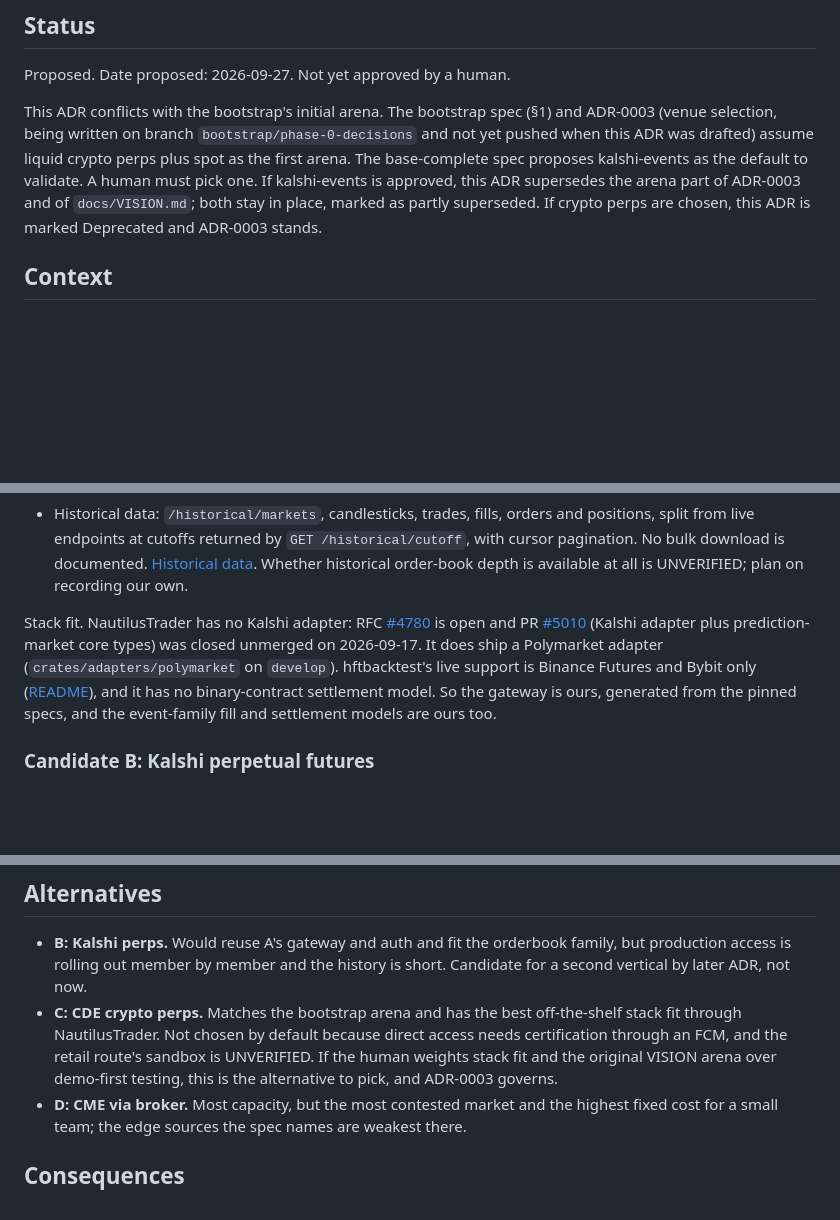
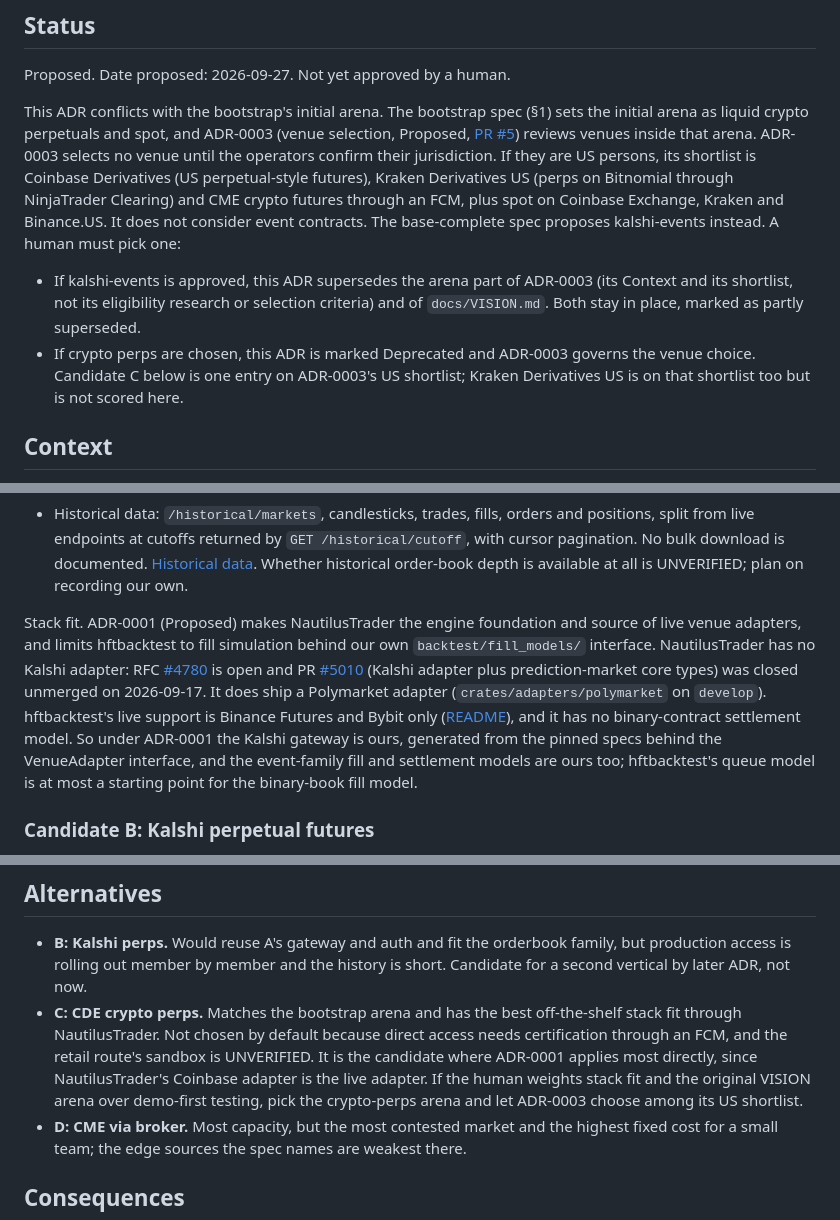
Before and after one commit to SatyamDave/fall_forward_labs, a Markdown page: docs/adr/0020-first-vertical.md, 3 parts joined by grey strips. Rendered like a GitHub page; blank space fills up the shorter version.

Commit message:
docs(adr): cite ADR-0003 shortlist and ADR-0001 in ADR-0020 conflict note
Co-Authored-By: Claude Opus 5.5 (1M context) <noreply@anthropic.com>

```diff
--- a/docs/adr/0020-first-vertical.md
+++ b/docs/adr/0020-first-vertical.md
@@ -4,7 +4,10 @@
 
 Proposed. Date proposed: 2026-09-27. Not yet approved by a human.
 
-This ADR conflicts with the bootstrap's initial arena. The bootstrap spec (§1) and ADR-0003 (venue selection, being written on branch `bootstrap/phase-0-decisions` and not yet pushed when this ADR was drafted) assume liquid crypto perps plus spot as the first arena. The base-complete spec proposes kalshi-events as the default to validate. A human must pick one. If kalshi-events is approved, this ADR supersedes the arena part of ADR-0003 and of `docs/VISION.md`; both stay in place, marked as partly superseded. If crypto perps are chosen, this ADR is marked Deprecated and ADR-0003 stands.
+This ADR conflicts with the bootstrap's initial arena. The bootstrap spec (§1) sets the initial arena as liquid crypto perpetuals and spot, and ADR-0003 (venue selection, Proposed, [PR #5](https://github.com/SatyamDave/fall_forward_labs/pull/5)) reviews venues inside that arena. ADR-0003 selects no venue until the operators confirm their jurisdiction. If they are US persons, its shortlist is Coinbase Derivatives (US perpetual-style futures), Kraken Derivatives US (perps on Bitnomial through NinjaTrader Clearing) and CME crypto futures through an FCM, plus spot on Coinbase Exchange, Kraken and Binance.US. It does not consider event contracts. The base-complete spec proposes kalshi-events instead. A human must pick one:
+
+- If kalshi-events is approved, this ADR supersedes the arena part of ADR-0003 (its Context and its shortlist, not its eligibility research or selection criteria) and of `docs/VISION.md`. Both stay in place, marked as partly superseded.
+- If crypto perps are chosen, this ADR is marked Deprecated and ADR-0003 governs the venue choice. Candidate C below is one entry on ADR-0003's US shortlist; Kraken Derivatives US is on that shortlist too but is not scored here.
 
 ## Context
 
@@ -43,7 +46,7 @@ APIs (from [docs.kalshi.com](https://docs.kalshi.com/llms.txt)).
 - Market maker program: Kalshi grants status after reviewing financial resources, trading experience and reputation, in return for quoting obligations, reduced fees and adjusted position limits. [Kalshi help: become a market maker](https://help.kalshi.com/en/articles/13823819-how-to-become-a-market-maker-on-kalshi), [2025 program terms filed with the CFTC](https://www.cftc.gov/sites/default/files/filings/orgrules/25/04/rules04212519494.pdf). Current eligibility thresholds are UNVERIFIED.
 - Historical data: `/historical/markets`, candlesticks, trades, fills, orders and positions, split from live endpoints at cutoffs returned by `GET /historical/cutoff`, with cursor pagination. No bulk download is documented. [Historical data](https://docs.kalshi.com/getting_started/historical_data.md). Whether historical order-book depth is available at all is UNVERIFIED; plan on recording our own.
 
-Stack fit. NautilusTrader has no Kalshi adapter: RFC [#4780](https://github.com/nautechsystems/nautilus_trader/issues/4780) is open and PR [#5010](https://github.com/nautechsystems/nautilus_trader/pull/5010) (Kalshi adapter plus prediction-market core types) was closed unmerged on 2026-09-17. It does ship a Polymarket adapter (`crates/adapters/polymarket` on `develop`). hftbacktest's live support is Binance Futures and Bybit only ([README](https://github.com/nkaz001/hftbacktest)), and it has no binary-contract settlement model. So the gateway is ours, generated from the pinned specs, and the event-family fill and settlement models are ours too.
+Stack fit. ADR-0001 (Proposed) makes NautilusTrader the engine foundation and source of live venue adapters, and limits hftbacktest to fill simulation behind our own `backtest/fill_models/` interface. NautilusTrader has no Kalshi adapter: RFC [#4780](https://github.com/nautechsystems/nautilus_trader/issues/4780) is open and PR [#5010](https://github.com/nautechsystems/nautilus_trader/pull/5010) (Kalshi adapter plus prediction-market core types) was closed unmerged on 2026-09-17. It does ship a Polymarket adapter (`crates/adapters/polymarket` on `develop`). hftbacktest's live support is Binance Futures and Bybit only ([README](https://github.com/nkaz001/hftbacktest)), and it has no binary-contract settlement model. So under ADR-0001 the Kalshi gateway is ours, generated from the pinned specs behind the VenueAdapter interface, and the event-family fill and settlement models are ours too; hftbacktest's queue model is at most a starting point for the binary-book fill model.
 
 ### Candidate B: Kalshi perpetual futures
 
@@ -94,7 +97,7 @@ Checkable consequences in the repository:
 ## Alternatives
 
 - **B: Kalshi perps.** Would reuse A's gateway and auth and fit the orderbook family, but production access is rolling out member by member and the history is short. Candidate for a second vertical by later ADR, not now.
-- **C: CDE crypto perps.** Matches the bootstrap arena and has the best off-the-shelf stack fit through NautilusTrader. Not chosen by default because direct access needs certification through an FCM, and the retail route's sandbox is UNVERIFIED. If the human weights stack fit and the original VISION arena over demo-first testing, this is the alternative to pick, and ADR-0003 governs.
+- **C: CDE crypto perps.** Matches the bootstrap arena and has the best off-the-shelf stack fit through NautilusTrader. Not chosen by default because direct access needs certification through an FCM, and the retail route's sandbox is UNVERIFIED. It is the candidate where ADR-0001 applies most directly, since NautilusTrader's Coinbase adapter is the live adapter. If the human weights stack fit and the original VISION arena over demo-first testing, pick the crypto-perps arena and let ADR-0003 choose among its US shortlist.
 - **D: CME via broker.** Most capacity, but the most contested market and the highest fixed cost for a small team; the edge sources the spec names are weakest there.
 
 ## Consequences
```
Also changed, not shown: docs/plans/0005-base-complete.md (+3 -3 lines).
